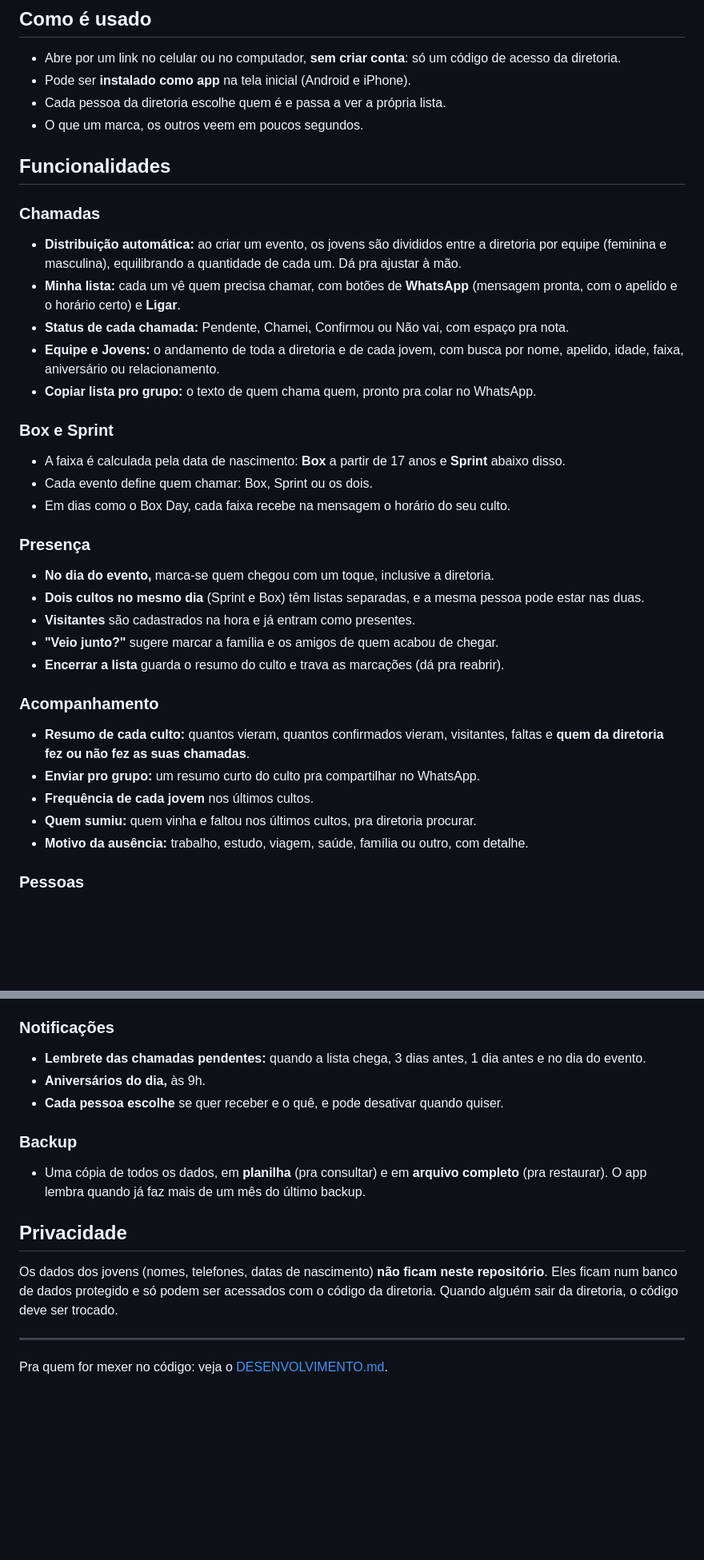
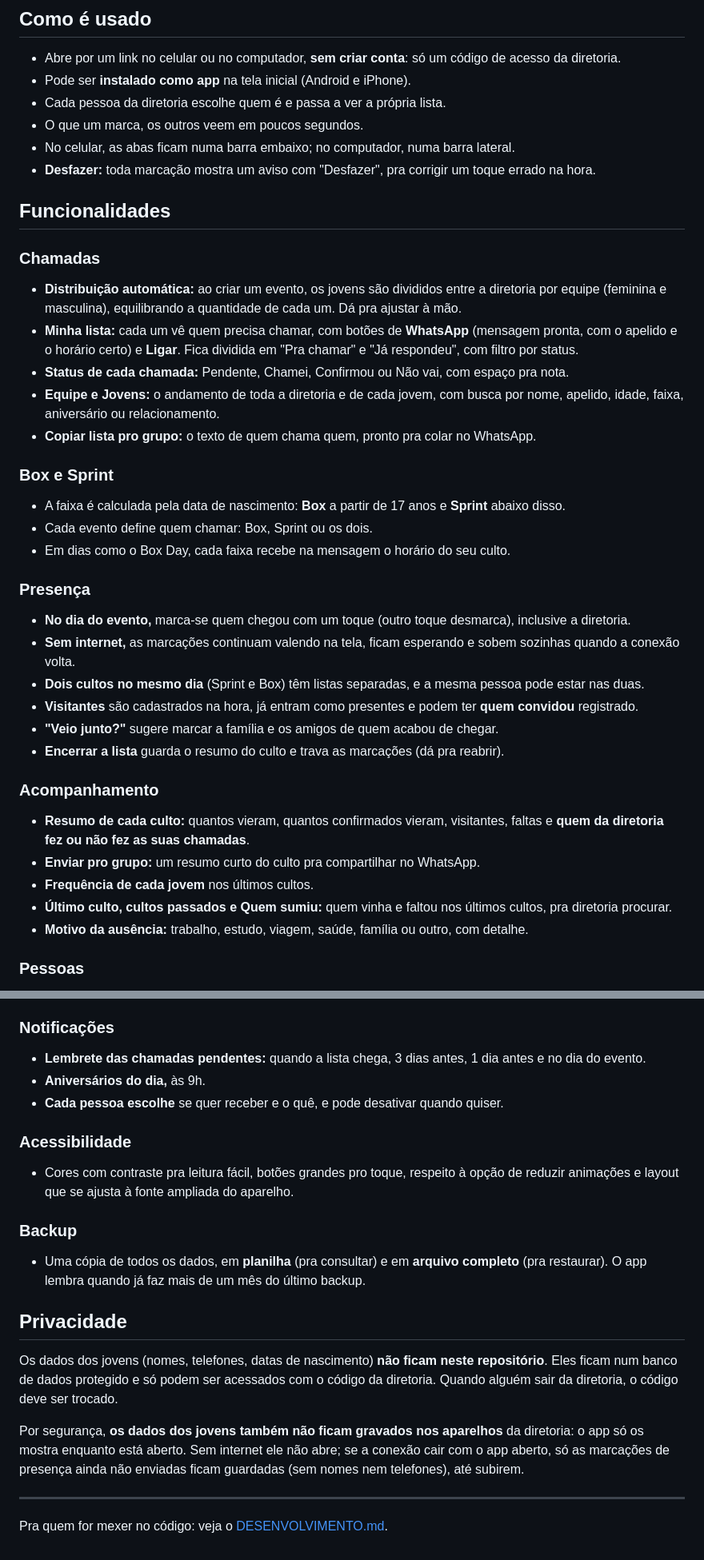
Before and after one commit to gui-vncarvalho/box-chamada, a Markdown page: README.md, 2 parts joined by grey strips. Shown at 80% size. GitHub-like rendering; blank space fills up the shorter version.

Commit message:
Atualiza README e DESENVOLVIMENTO com o redesign

```diff
--- a/README.md
+++ b/README.md
@@ -14,12 +14,14 @@ O Chamada BOX organiza isso: divide os jovens entre a diretoria, mostra a cada u
 - Pode ser **instalado como app** na tela inicial (Android e iPhone).
 - Cada pessoa da diretoria escolhe quem é e passa a ver a própria lista.
 - O que um marca, os outros veem em poucos segundos.
+- No celular, as abas ficam numa barra embaixo; no computador, numa barra lateral.
+- **Desfazer:** toda marcação mostra um aviso com "Desfazer", pra corrigir um toque errado na hora.
 
 ## Funcionalidades
 
 ### Chamadas
 - **Distribuição automática:** ao criar um evento, os jovens são divididos entre a diretoria por equipe (feminina e masculina), equilibrando a quantidade de cada um. Dá pra ajustar à mão.
-- **Minha lista:** cada um vê quem precisa chamar, com botões de **WhatsApp** (mensagem pronta, com o apelido e o horário certo) e **Ligar**.
+- **Minha lista:** cada um vê quem precisa chamar, com botões de **WhatsApp** (mensagem pronta, com o apelido e o horário certo) e **Ligar**. Fica dividida em "Pra chamar" e "Já respondeu", com filtro por status.
 - **Status de cada chamada:** Pendente, Chamei, Confirmou ou Não vai, com espaço pra nota.
 - **Equipe e Jovens:** o andamento de toda a diretoria e de cada jovem, com busca por nome, apelido, idade, faixa, aniversário ou relacionamento.
 - **Copiar lista pro grupo:** o texto de quem chama quem, pronto pra colar no WhatsApp.
@@ -30,9 +32,10 @@ O Chamada BOX organiza isso: divide os jovens entre a diretoria, mostra a cada u
 - Em dias como o Box Day, cada faixa recebe na mensagem o horário do seu culto.
 
 ### Presença
-- **No dia do evento,** marca-se quem chegou com um toque, inclusive a diretoria.
+- **No dia do evento,** marca-se quem chegou com um toque (outro toque desmarca), inclusive a diretoria.
+- **Sem internet,** as marcações continuam valendo na tela, ficam esperando e sobem sozinhas quando a conexão volta.
 - **Dois cultos no mesmo dia** (Sprint e Box) têm listas separadas, e a mesma pessoa pode estar nas duas.
-- **Visitantes** são cadastrados na hora e já entram como presentes.
+- **Visitantes** são cadastrados na hora, já entram como presentes e podem ter **quem convidou** registrado.
 - **"Veio junto?"** sugere marcar a família e os amigos de quem acabou de chegar.
 - **Encerrar a lista** guarda o resumo do culto e trava as marcações (dá pra reabrir).
 
@@ -40,7 +43,7 @@ O Chamada BOX organiza isso: divide os jovens entre a diretoria, mostra a cada u
 - **Resumo de cada culto:** quantos vieram, quantos confirmados vieram, visitantes, faltas e **quem da diretoria fez ou não fez as suas chamadas**.
 - **Enviar pro grupo:** um resumo curto do culto pra compartilhar no WhatsApp.
 - **Frequência de cada jovem** nos últimos cultos.
-- **Quem sumiu:** quem vinha e faltou nos últimos cultos, pra diretoria procurar.
+- **Último culto, cultos passados e Quem sumiu:** quem vinha e faltou nos últimos cultos, pra diretoria procurar.
 - **Motivo da ausência:** trabalho, estudo, viagem, saúde, família ou outro, com detalhe.
 
 ### Pessoas
@@ -54,6 +57,9 @@ O Chamada BOX organiza isso: divide os jovens entre a diretoria, mostra a cada u
 - **Aniversários do dia,** às 9h.
 - **Cada pessoa escolhe** se quer receber e o quê, e pode desativar quando quiser.
 
+### Acessibilidade
+- Cores com contraste pra leitura fácil, botões grandes pro toque, respeito à opção de reduzir animações e layout que se ajusta à fonte ampliada do aparelho.
+
 ### Backup
 - Uma cópia de todos os dados, em **planilha** (pra consultar) e em **arquivo completo** (pra restaurar). O app lembra quando já faz mais de um mês do último backup.
 
@@ -61,6 +67,8 @@ O Chamada BOX organiza isso: divide os jovens entre a diretoria, mostra a cada u
 
 Os dados dos jovens (nomes, telefones, datas de nascimento) **não ficam neste repositório**. Eles ficam num banco de dados protegido e só podem ser acessados com o código da diretoria. Quando alguém sair da diretoria, o código deve ser trocado.
 
+Por segurança, **os dados dos jovens também não ficam gravados nos aparelhos** da diretoria: o app só os mostra enquanto está aberto. Sem internet ele não abre; se a conexão cair com o app aberto, só as marcações de presença ainda não enviadas ficam guardadas (sem nomes nem telefones), até subirem.
+
 ---
 
 Pra quem for mexer no código: veja o [DESENVOLVIMENTO.md](DESENVOLVIMENTO.md).
```
Also changed, not shown: DESENVOLVIMENTO.md (+3 -0 lines).
